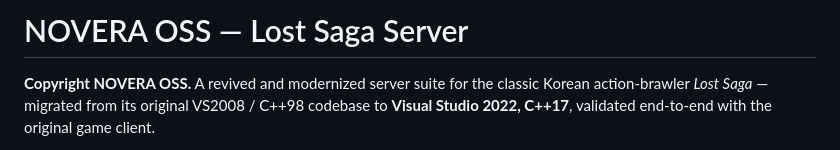
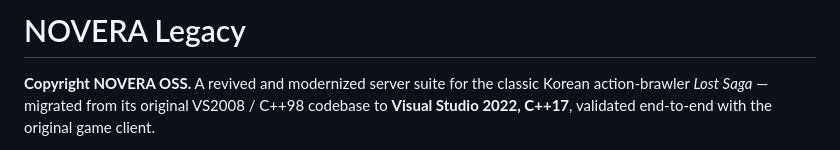
Before and after one commit to noverapj/KR, a Markdown page: README.md, the part around one of its changes. Drawn GitHub-style.

Commit message:
docs: update readme

```diff
--- a/README.md
+++ b/README.md
@@ -1,4 +1,4 @@
-# NOVERA OSS — Lost Saga Server
+# NOVERA Legacy
 
 **Copyright NOVERA OSS.** A revived and modernized server suite for the classic
 Korean action-brawler *Lost Saga* — migrated from its original VS2008 / C++98
```
Also changed, not shown: other parts of README.md (+0 -1 lines).
